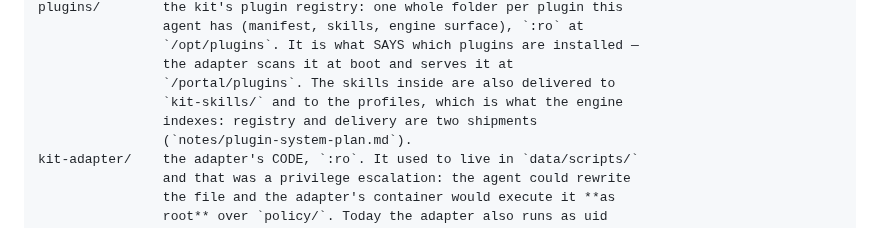
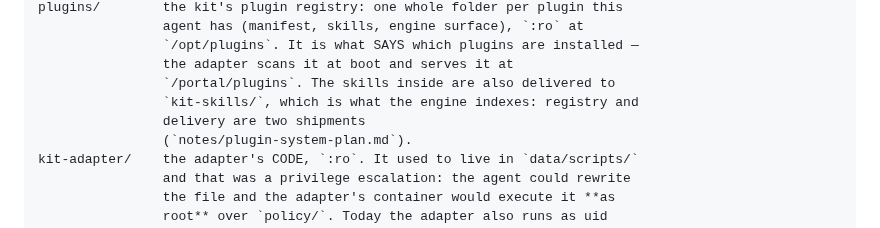
Before and after one commit to pdelabs/tuagente.uy, a Markdown page: hermes-kit/README.md, the part around the change. Drawn GitHub-style.

Commit message:
kit README: there is one delivery home, and it is not the profiles
The last present-tense sentence in the repo that spoke of profiles as a live
destination: «The skills inside are also delivered to `kit-skills/` and to the
profiles, which is what the engine indexes». There are no profiles. Delivery is
`kit-skills/` alone, mounted read only through `skills.external_dirs` —
measured on a fresh install today, 8 skills for a client who has bought
nothing, all of them there and nowhere else.

Everywhere else in the kit the word survives correctly in the past tense —
`install.sh`, `plugin_set.py`, `portal_adapter.py`, `compose/config.base.yaml`,
the last of which spells out «There are no profiles» in as many words. This one
sentence was simply missed.

Co-Authored-By: Claude Fable 5 <noreply@anthropic.com>
Claude-Session: https://claude.ai/code/session_015hx424q8B9tF7oC94QK6qQ

```diff
--- a/hermes-kit/README.md
+++ b/hermes-kit/README.md
@@ -50,8 +50,8 @@ plugins/        the kit's plugin registry: one whole folder per plugin this
                 `/opt/plugins`. It is what SAYS which plugins are installed —
                 the adapter scans it at boot and serves it at
                 `/portal/plugins`. The skills inside are also delivered to
-                `kit-skills/` and to the profiles, which is what the engine
-                indexes: registry and delivery are two shipments
+                `kit-skills/`, which is what the engine indexes: registry and
+                delivery are two shipments
                 (`notes/plugin-system-plan.md`).
 kit-adapter/    the adapter's CODE, `:ro`. It used to live in `data/scripts/`
                 and that was a privilege escalation: the agent could rewrite
```
